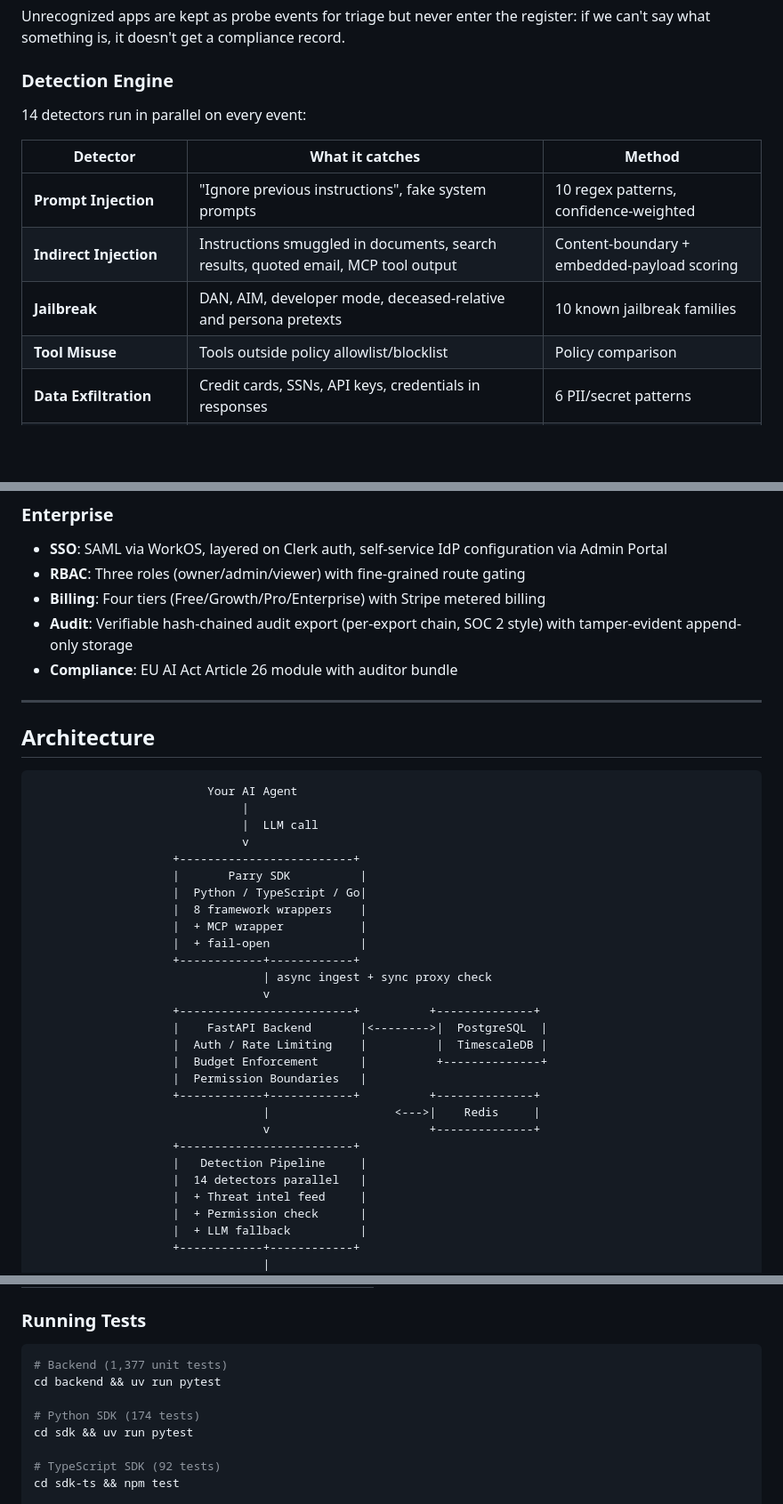
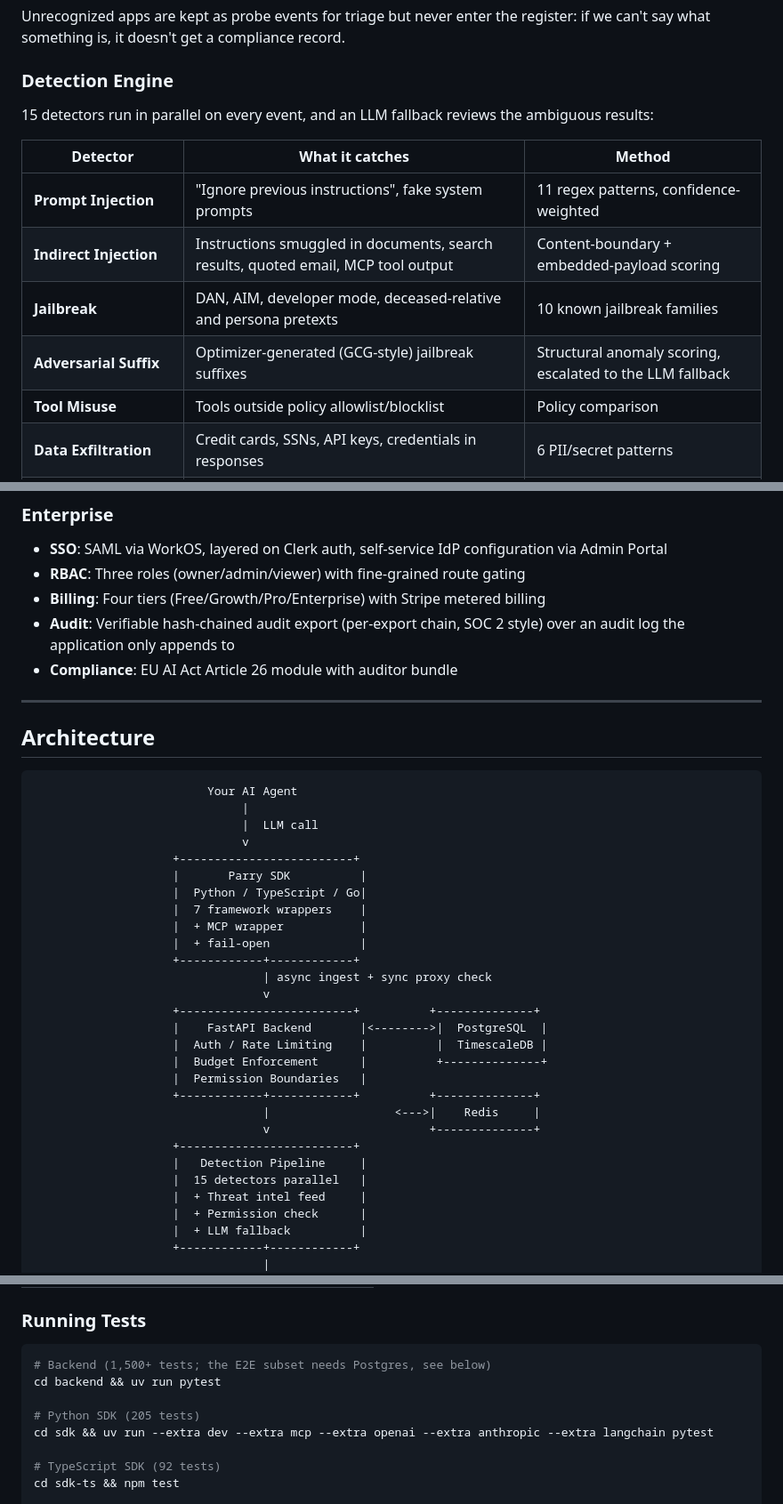
Before and after one commit to smhasan94/parry, a Markdown page: README.md, 3 parts joined by grey strips. Shown at 89% size. Rendered like a GitHub page; blank space fills up the shorter version.

````diff
--- a/README.md
+++ b/README.md
@@ -66,13 +66,14 @@ Unrecognized apps are kept as probe events for triage but never enter the regist
 
 ### Detection Engine
 
-14 detectors run in parallel on every event:
+15 detectors run in parallel on every event, and an LLM fallback reviews the ambiguous results:
 
 | Detector | What it catches | Method |
 |---|---|---|
-| **Prompt Injection** | "Ignore previous instructions", fake system prompts | 10 regex patterns, confidence-weighted |
+| **Prompt Injection** | "Ignore previous instructions", fake system prompts | 11 regex patterns, confidence-weighted |
 | **Indirect Injection** | Instructions smuggled in documents, search results, quoted email, MCP tool output | Content-boundary + embedded-payload scoring |
 | **Jailbreak** | DAN, AIM, developer mode, deceased-relative and persona pretexts | 10 known jailbreak families |
+| **Adversarial Suffix** | Optimizer-generated (GCG-style) jailbreak suffixes | Structural anomaly scoring, escalated to the LLM fallback |
 | **Tool Misuse** | Tools outside policy allowlist/blocklist | Policy comparison |
 | **Data Exfiltration** | Credit cards, SSNs, API keys, credentials in responses | 6 PII/secret patterns |
 | **Exfiltration Intent** | Prompts asking for the system prompt, credential files, bulk records, or conversation PII | 5 intent patterns, target-anchored |
@@ -141,7 +142,7 @@ Full event timeline replay, three-mode response scanning (off/redact/block), com
 - **SSO**: SAML via WorkOS, layered on Clerk auth, self-service IdP configuration via Admin Portal
 - **RBAC**: Three roles (owner/admin/viewer) with fine-grained route gating
 - **Billing**: Four tiers (Free/Growth/Pro/Enterprise) with Stripe metered billing
-- **Audit**: Verifiable hash-chained audit export (per-export chain, SOC 2 style) with tamper-evident append-only storage
+- **Audit**: Verifiable hash-chained audit export (per-export chain, SOC 2 style) over an audit log the application only appends to
 - **Compliance**: EU AI Act Article 26 module with auditor bundle
 
 ---
@@ -156,7 +157,7 @@ Full event timeline replay, three-mode response scanning (off/redact/block), com
                     +-------------------------+
                     |       Parry SDK          |
                     |  Python / TypeScript / Go|
-                    |  8 framework wrappers    |
+                    |  7 framework wrappers    |
                     |  + MCP wrapper           |
                     |  + fail-open             |
                     +------------+------------+
@@ -172,7 +173,7 @@ Full event timeline replay, three-mode response scanning (off/redact/block), com
                                  v                       +--------------+
                     +-------------------------+
                     |   Detection Pipeline     |
-                    |  14 detectors parallel   |
+                    |  15 detectors parallel   |
                     |  + Threat intel feed     |
                     |  + Permission check      |
                     |  + LLM fallback          |
@@ -298,11 +299,11 @@ docker compose exec backend uv run python scripts/seed_shadow_ai_demo.py
 ### Running Tests
 
 ```bash
-# Backend (1,377 unit tests)
+# Backend (1,500+ tests; the E2E subset needs Postgres, see below)
 cd backend && uv run pytest
 
-# Python SDK (174 tests)
-cd sdk && uv run pytest
+# Python SDK (205 tests)
+cd sdk && uv run --extra dev --extra mcp --extra openai --extra anthropic --extra langchain pytest
 
 # TypeScript SDK (92 tests)
 cd sdk-ts && npm test
````
Also changed, not shown: other parts of README.md (+22 -22 lines), docs/user-guide/getting-started.md (+1 -1 lines).
